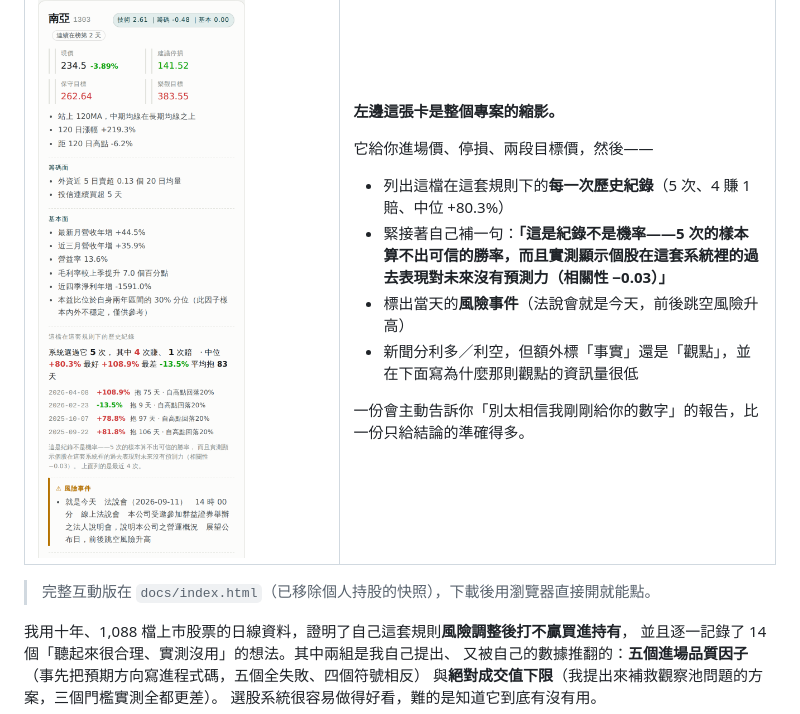
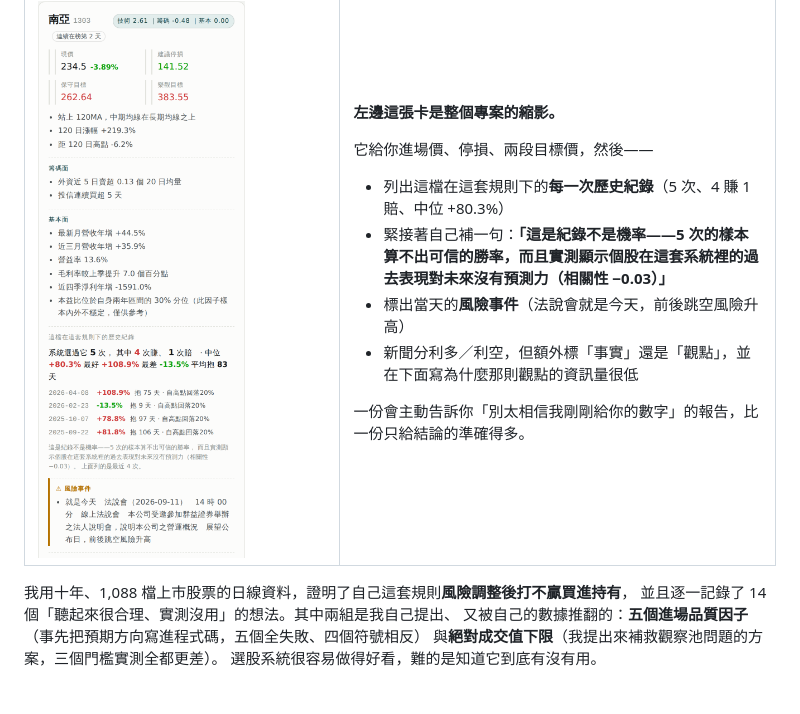
Before and after one commit to Lien0129/twstock-screener, a Markdown page: README.md, the part around the change. Rendered like a GitHub page; blank space fills up the shorter version.

```diff
--- a/README.md
+++ b/README.md
@@ -26,8 +26,6 @@
 </td>
 </tr>
 </table>
-
-> 完整互動版在 `docs/index.html`（已移除個人持股的快照），下載後用瀏覽器直接開就能點。
 
 我用十年、1,088 檔上市股票的日線資料，證明了自己這套規則**風險調整後打不贏買進持有**，
 並且逐一記錄了 14 個「聽起來很合理、實測沒用」的想法。其中兩組是我自己提出、
```
